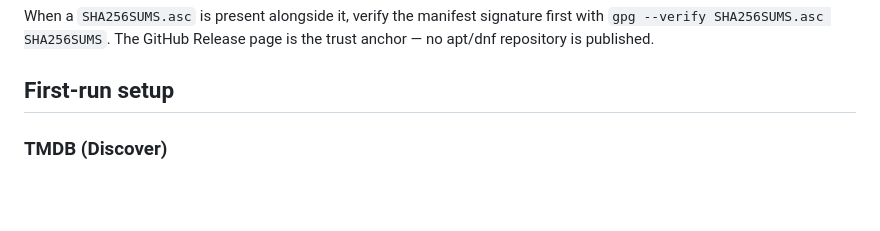
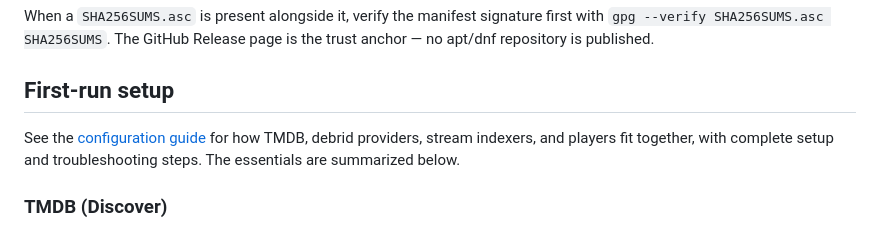
Before and after one commit to ThilinaTLM/kinema, a Markdown page: README.md, the part around the change. GitHub-like rendering; blank space fills up the shorter version.

Commit message:
docs: add application configuration guide (#24)

```diff
--- a/README.md
+++ b/README.md
@@ -179,6 +179,10 @@ published.
 
 ## First-run setup
 
+See the [configuration guide](docs/Configuration.md) for how TMDB, debrid
+providers, stream indexers, and players fit together, with complete setup and
+troubleshooting steps. The essentials are summarized below.
+
 ### TMDB (Discover)
 
 Official builds ship with **no embedded TMDB token** (TMDB's terms of
```
Also changed, not shown: docs/Configuration.md (added, +245 -0 lines).
